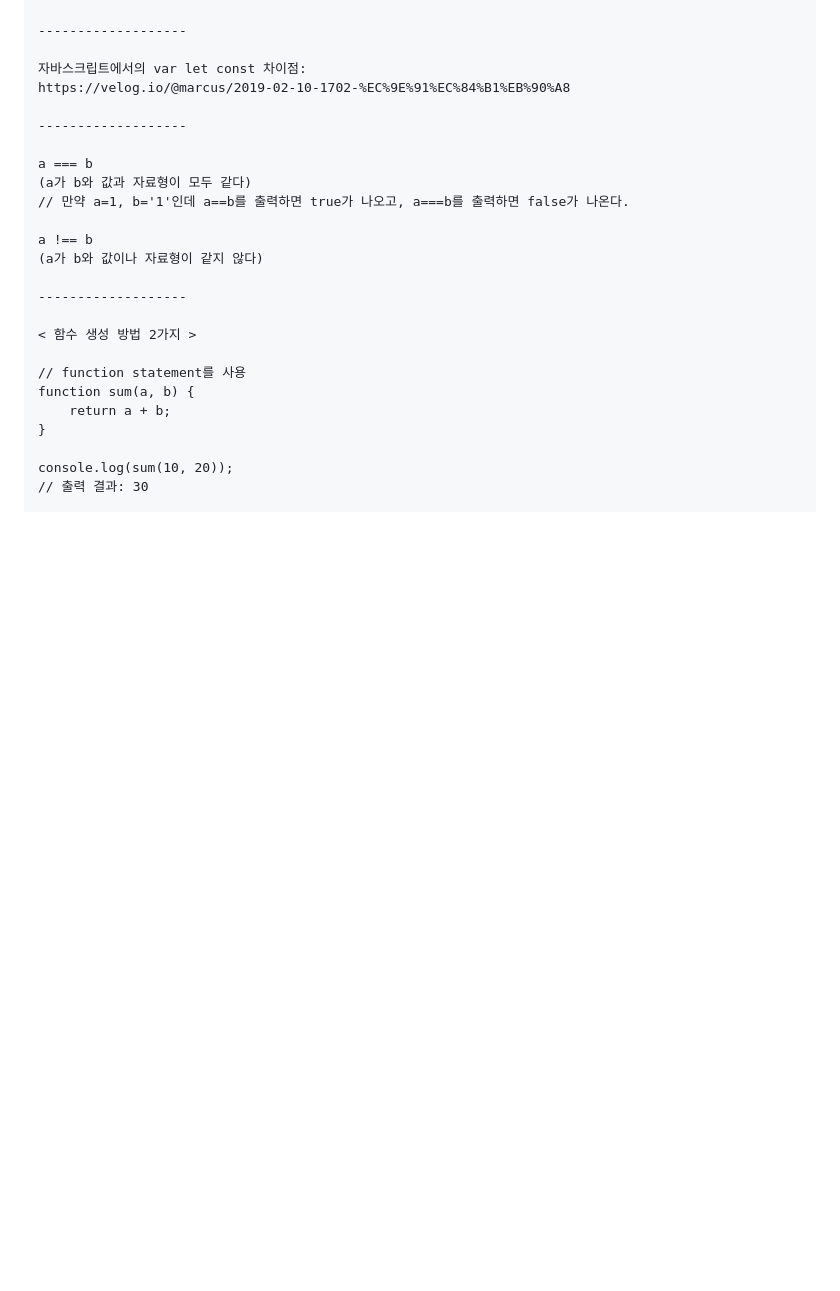
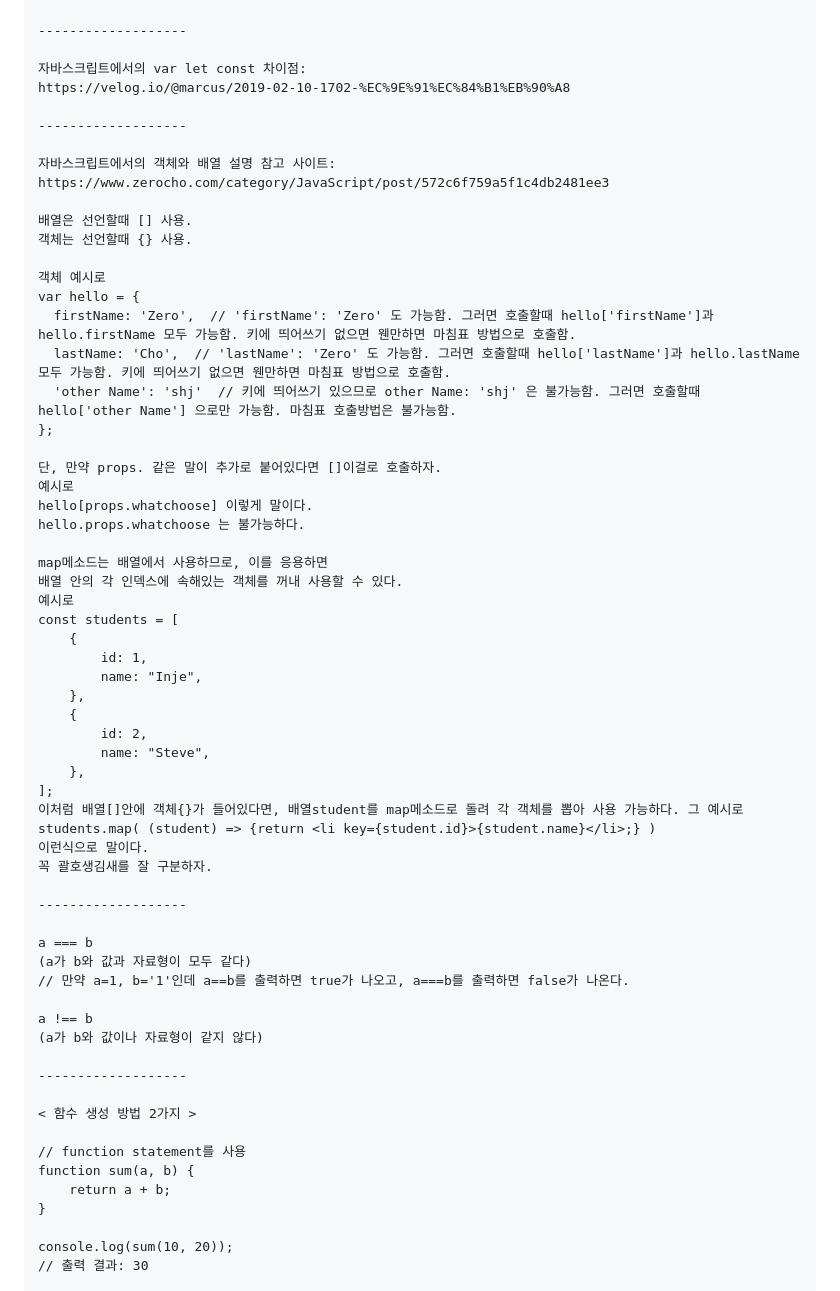
Before and after one commit to tkguswls1106/Study-Inflearn-Reactjs, a Markdown page: MD_reactjs_inflearn_study.md, the part around the change. GitHub-like rendering; blank space fills up the shorter version.

```diff
--- a/MD_reactjs_inflearn_study.md
+++ b/MD_reactjs_inflearn_study.md
@@ -29,6 +29,44 @@ console.log(c, d);
 
 자바스크립트에서의 var let const 차이점:
 https://velog.io/@marcus/2019-02-10-1702-%EC%9E%91%EC%84%B1%EB%90%A8
+
+-------------------
+
+자바스크립트에서의 객체와 배열 설명 참고 사이트:
+https://www.zerocho.com/category/JavaScript/post/572c6f759a5f1c4db2481ee3
+
+배열은 선언할때 [] 사용.
+객체는 선언할때 {} 사용.
+
+객체 예시로
+var hello = {
+  firstName: 'Zero',  // 'firstName': 'Zero' 도 가능함. 그러면 호출할때 hello['firstName']과 hello.firstName 모두 가능함. 키에 띄어쓰기 없으면 웬만하면 마침표 방법으로 호출함.
+  lastName: 'Cho',  // 'lastName': 'Zero' 도 가능함. 그러면 호출할때 hello['lastName']과 hello.lastName 모두 가능함. 키에 띄어쓰기 없으면 웬만하면 마침표 방법으로 호출함.
+  'other Name': 'shj'  // 키에 띄어쓰기 있으므로 other Name: 'shj' 은 불가능함. 그러면 호출할때 hello['other Name'] 으로만 가능함. 마침표 호출방법은 불가능함.
+};
+
+단, 만약 props. 같은 말이 추가로 붙어있다면 []이걸로 호출하자.
+예시로
+hello[props.whatchoose] 이렇게 말이다.
+hello.props.whatchoose 는 불가능하다.
+
+map메소드는 배열에서 사용하므로, 이를 응용하면
+배열 안의 각 인덱스에 속해있는 객체를 꺼내 사용할 수 있다.
+예시로
+const students = [
+    {
+        id: 1,
+        name: "Inje",
+    },
+    {
+        id: 2,
+        name: "Steve",
+    },
+];
+이처럼 배열[]안에 객체{}가 들어있다면, 배열student를 map메소드로 돌려 각 객체를 뽑아 사용 가능하다. 그 예시로
+students.map( (student) => {return <li key={student.id}>{student.name}</li>;} )
+이런식으로 말이다.
+꼭 괄호생김새를 잘 구분하자.
 
 -------------------
 
```
